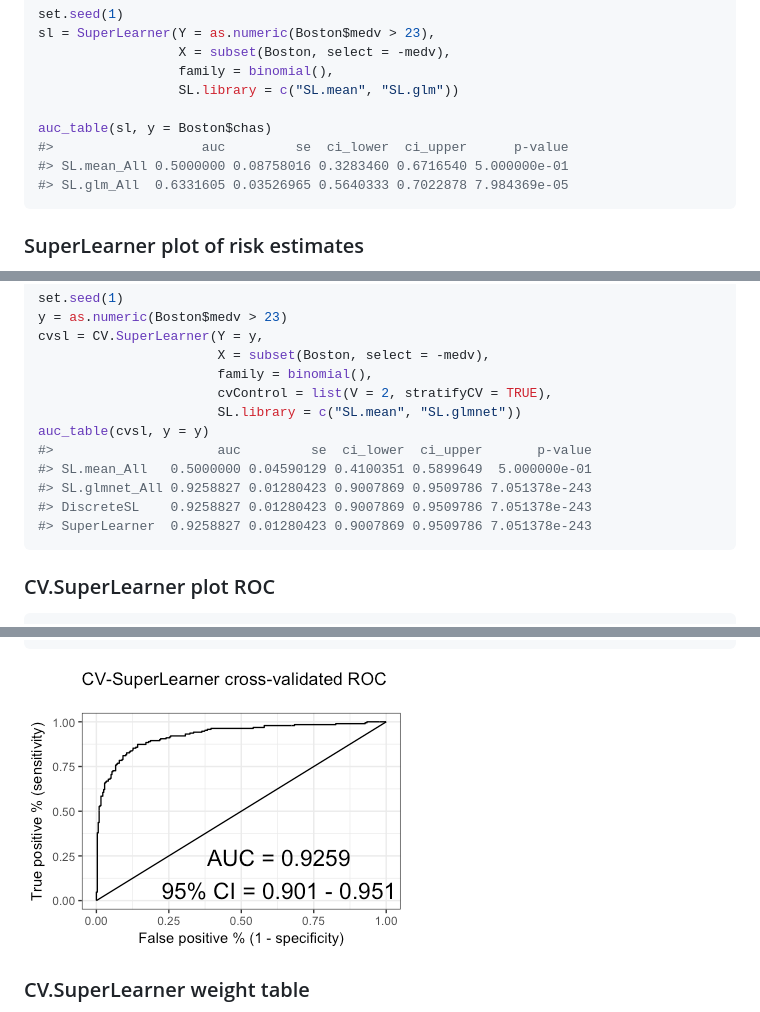
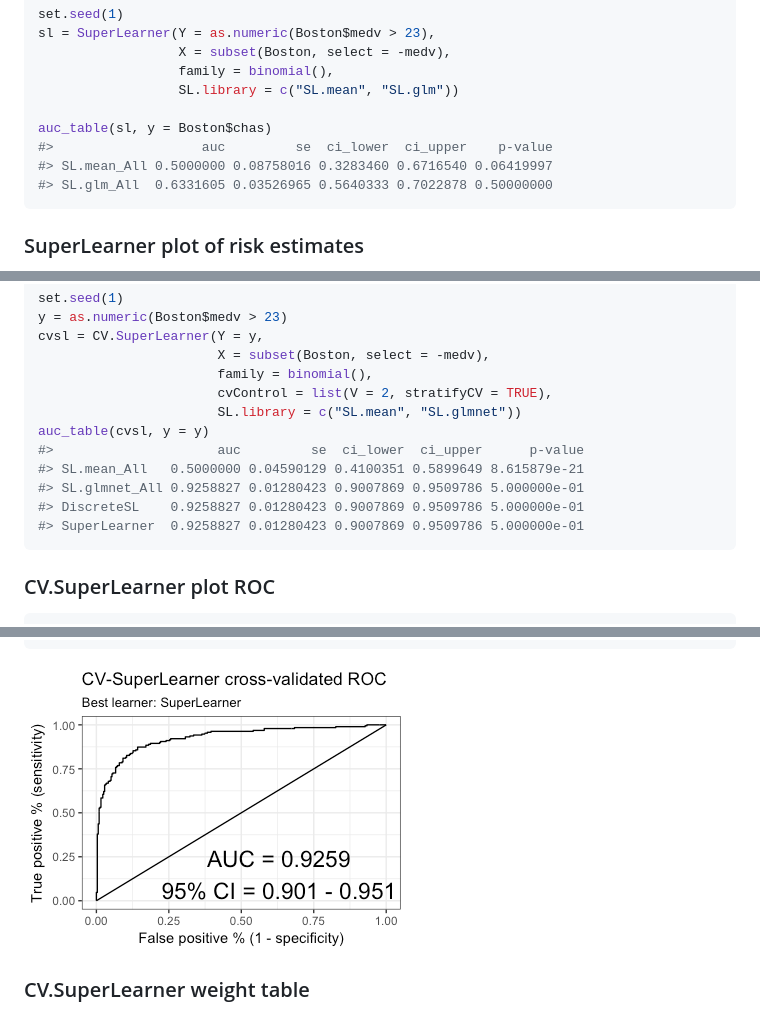
Before and after one commit to ck37/ck37r, a Markdown page: README.md, 3 parts joined by grey strips. Rendered like a GitHub page; pictures changed too: images/README-cvsl_plot_roc-1.png.

Commit message:
Update Readme.md results

````diff
--- a/README.md
+++ b/README.md
@@ -225,9 +225,9 @@ sl = SuperLearner(Y = as.numeric(Boston$medv > 23),
                   SL.library = c("SL.mean", "SL.glm"))
 
 auc_table(sl, y = Boston$chas)
-#>                   auc         se  ci_lower  ci_upper      p-value
-#> SL.mean_All 0.5000000 0.08758016 0.3283460 0.6716540 5.000000e-01
-#> SL.glm_All  0.6331605 0.03526965 0.5640333 0.7022878 7.984369e-05
+#>                   auc         se  ci_lower  ci_upper    p-value
+#> SL.mean_All 0.5000000 0.08758016 0.3283460 0.6716540 0.06419997
+#> SL.glm_All  0.6331605 0.03526965 0.5640333 0.7022878 0.50000000
 ```
 
 ### SuperLearner plot of risk estimates
@@ -338,11 +338,11 @@ cvsl = CV.SuperLearner(Y = y,
                        cvControl = list(V = 2, stratifyCV = TRUE),
                        SL.library = c("SL.mean", "SL.glmnet"))
 auc_table(cvsl, y = y)
-#>                     auc         se  ci_lower  ci_upper       p-value
-#> SL.mean_All   0.5000000 0.04590129 0.4100351 0.5899649  5.000000e-01
-#> SL.glmnet_All 0.9258827 0.01280423 0.9007869 0.9509786 7.051378e-243
-#> DiscreteSL    0.9258827 0.01280423 0.9007869 0.9509786 7.051378e-243
-#> SuperLearner  0.9258827 0.01280423 0.9007869 0.9509786 7.051378e-243
+#>                     auc         se  ci_lower  ci_upper      p-value
+#> SL.mean_All   0.5000000 0.04590129 0.4100351 0.5899649 8.615879e-21
+#> SL.glmnet_All 0.9258827 0.01280423 0.9007869 0.9509786 5.000000e-01
+#> DiscreteSL    0.9258827 0.01280423 0.9007869 0.9509786 5.000000e-01
+#> SuperLearner  0.9258827 0.01280423 0.9007869 0.9509786 5.000000e-01
 ```
 
 ### CV.SuperLearner plot ROC
````
Also changed, not shown: other parts of README.md (+1 -1 lines).
